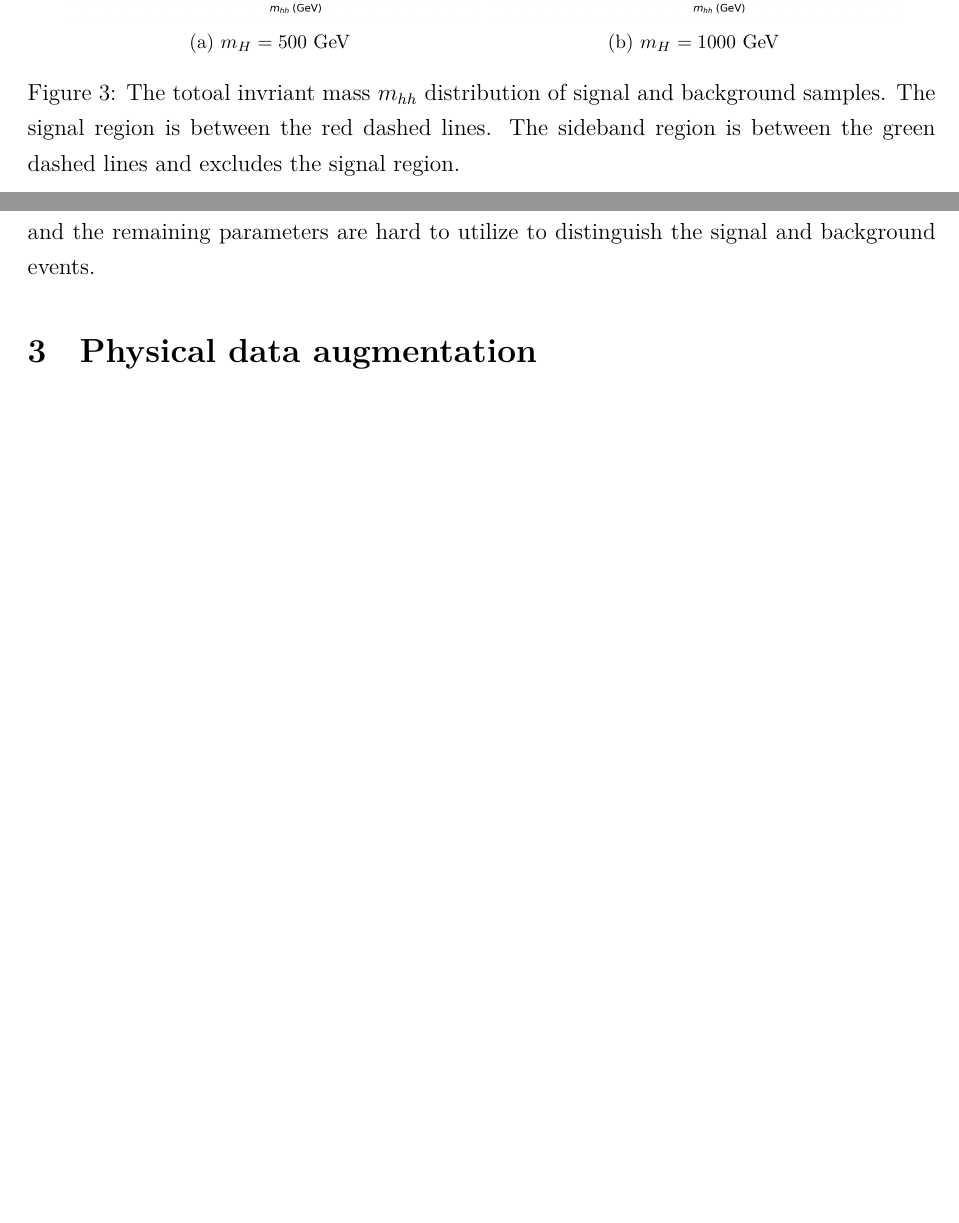
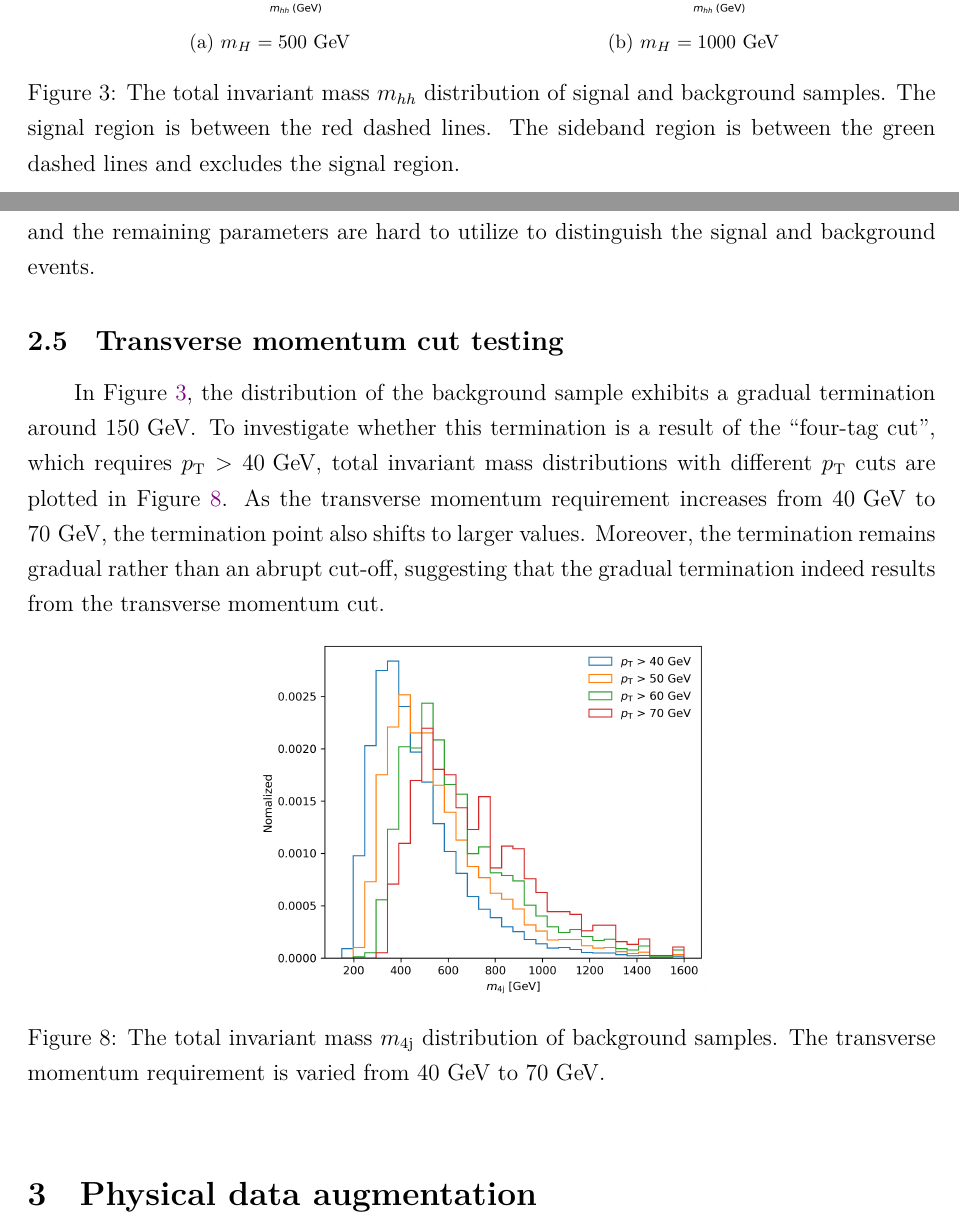
Before and after one commit to r10222035/data_augmentation, a LaTeX document (Note/note.tex): two parts of pages 4 and 11 of 18 before the commit and two parts of pages 4 and 11 of 19 after it, joined at a grey line, cut so that both start at the same text, the shorter picture padded with empty space. Compiled offline with XeLaTeX.

Commit message:
Note: Add transverse momentum cut testing results

```diff
--- a/Note/note.tex
+++ b/Note/note.tex
@@ -159,7 +159,7 @@
 			\subfloat[$m_H = \text{1000 GeV}$]{
 				\includegraphics[width=0.45\textwidth]{mhh_distribution-1000GeV.png}
 			}
-			\caption{The totoal invriant mass $m_{hh}$ distribution of signal and background samples. The signal region is between the red dashed lines. The sideband region is between the green dashed lines and excludes the signal region.}
+			\caption{The total invariant mass $m_{hh}$ distribution of signal and background samples. The signal region is between the red dashed lines. The sideband region is between the green dashed lines and excludes the signal region.}
 			\label{fig:mhh_distribution}
 		\end{figure}
 
@@ -295,6 +295,16 @@
 
 		 Table~\ref{tab:cwola_hunting_DNN_results_wo_pt_m} summarizes the results of the CWoLa DNN training without $p_{\text{T}}$ and $m$ features. The training datasets with and without signal events still have similar results. Compared to the previous one (Table~\ref{tab:cwola_hunting_DNN_results}) the accuracy values are closer to 0.5. These results suggest that the removed features have a significant contribution to the model's discrimination power, and the remaining parameters are hard to utilize to distinguish the signal and background events.
 	% subsection remove_highly_correlated_features (end)
+	\subsection{Transverse momentum cut testing}% (fold)
+	\label{sub:pt_cut_testing}
+		In Figure~\ref{fig:mhh_distribution}, the distribution of the background sample exhibits a gradual termination around $\text{150 GeV}$. To investigate whether this termination is a result of the ``four-tag cut'', which requires $p_{\text{T}} > \text{40 GeV}$, total invariant mass distributions with different $p_{\text{T}}$ cuts are plotted in Figure~\ref{fig:mhh_distribution_bkg_pt}. As the transverse momentum requirement increases from $\text{40 GeV}$ to $\text{70 GeV}$, the termination point also shifts to larger values. Moreover, the termination remains gradual rather than an abrupt cut-off, suggesting that the gradual termination indeed results from the transverse momentum cut.
+		\begin{figure}[htpb]
+			\centering
+			\includegraphics[width=0.5\textwidth]{m4j_distribution_background_various_pt_cut.png}
+			\caption{The total invariant mass $m_{\text{4j}}$ distribution of background samples. The transverse momentum requirement is varied from $\text{40 GeV}$ to $\text{70 GeV}$.}
+			\label{fig:mhh_distribution_bkg_pt}
+		\end{figure}
+	% subsection pt_cut_testing (end)
 % section cwola_hunting (end)
 \section{Physical data augmentation}% (fold)
 \label{sec:physical_data_augmentation}
```
Also changed, not shown: Note/note.pdf.
